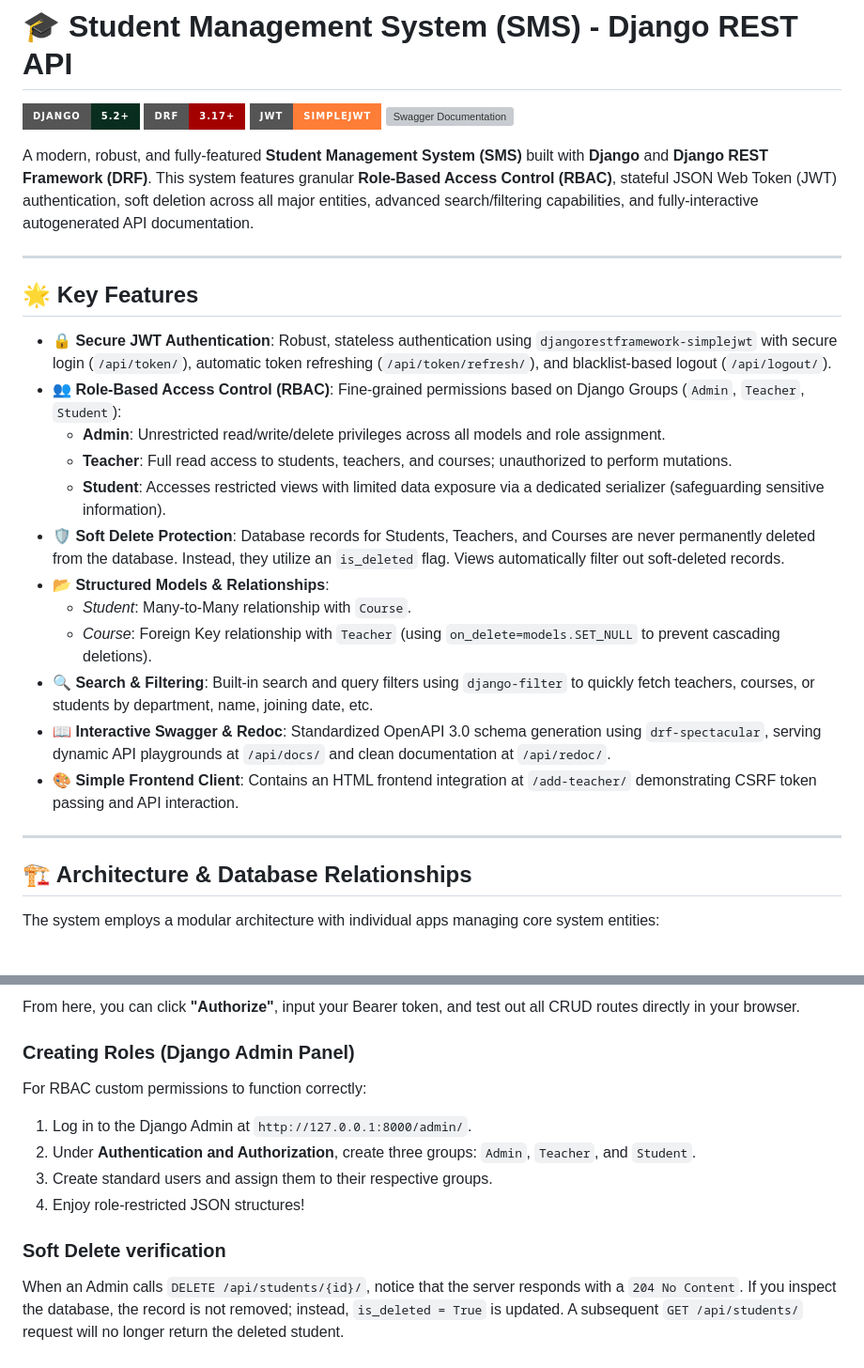
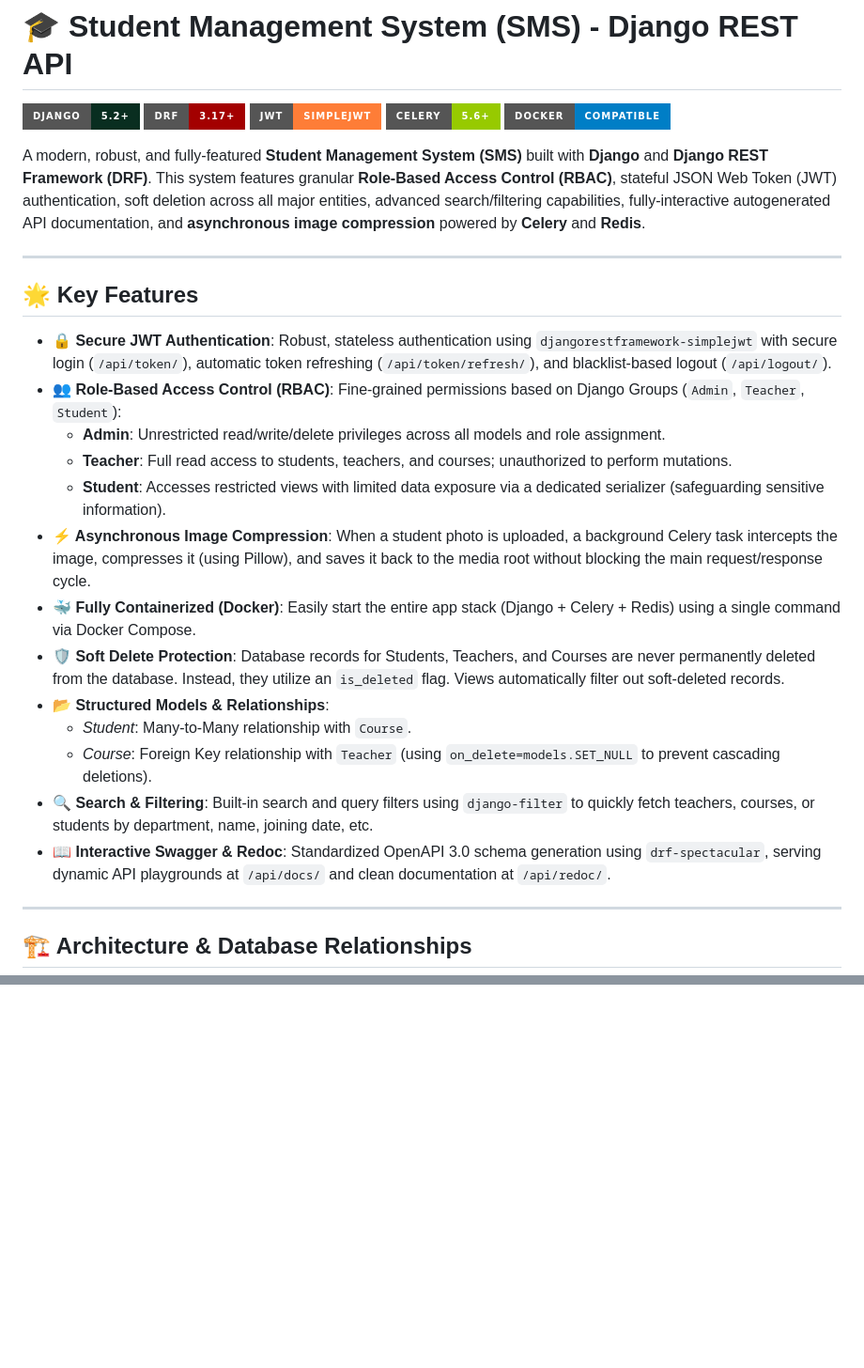
Before and after one commit to aastuknepal/student-management-system, a Markdown page: README.md, 2 parts joined by grey strips. Shown at 94% size. Drawn GitHub-style; badges without logos; blank space fills up the shorter version; grey boxes are pictures that could not be loaded.

Commit message:
docs: update README with Celery image compression, Docker support, and streamlined documentation

````diff
--- a/README.md
+++ b/README.md
@@ -3,9 +3,10 @@
 [![Django](https://img.shields.io/badge/Django-5.2+-092E20?style=for-the-badge&logo=django&logoColor=white)](https://www.djangoproject.com/)
 [![Django REST Framework](https://img.shields.io/badge/DRF-3.17+-A30000?style=for-the-badge&logo=django&logoColor=white)](https://www.django-rest-framework.org/)
 [![JWT Authentication](https://img.shields.io/badge/JWT-SimpleJWT-orange?style=for-the-badge&logo=json-web-tokens&logoColor=white)](https://django-rest-framework-simplejwt.readthedocs.io/)
-[![Swagger Documentation](https://img.shields.io/badge/API_Docs-Swagger_/_Redoc-blue?style=for-the-badge&logo=swagger&logoColor=white)](https://drf-spectacular.readthedocs.io/)
+[![Celery](https://img.shields.io/badge/Celery-5.6+-green?style=for-the-badge&logo=celery&logoColor=white)](https://docs.celeryq.dev/)
+[![Docker](https://img.shields.io/badge/Docker-Compatible-blue?style=for-the-badge&logo=docker&logoColor=white)](https://www.docker.com/)
 
-A modern, robust, and fully-featured **Student Management System (SMS)** built with **Django** and **Django REST Framework (DRF)**. This system features granular **Role-Based Access Control (RBAC)**, stateful JSON Web Token (JWT) authentication, soft deletion across all major entities, advanced search/filtering capabilities, and fully-interactive autogenerated API documentation.
+A modern, robust, and fully-featured **Student Management System (SMS)** built with **Django** and **Django REST Framework (DRF)**. This system features granular **Role-Based Access Control (RBAC)**, stateful JSON Web Token (JWT) authentication, soft deletion across all major entities, advanced search/filtering capabilities, fully-interactive autogenerated API documentation, and **asynchronous image compression** powered by **Celery** and **Redis**.
 
 ---
 
@@ -16,19 +17,18 @@ A modern, robust, and fully-featured **Student Management System (SMS)** built w
     *   **Admin**: Unrestricted read/write/delete privileges across all models and role assignment.
     *   **Teacher**: Full read access to students, teachers, and courses; unauthorized to perform mutations.
     *   **Student**: Accesses restricted views with limited data exposure via a dedicated serializer (safeguarding sensitive information).
+*   **⚡ Asynchronous Image Compression**: When a student photo is uploaded, a background Celery task intercepts the image, compresses it (using Pillow), and saves it back to the media root without blocking the main request/response cycle.
+*   **🐳 Fully Containerized (Docker)**: Easily start the entire app stack (Django + Celery + Redis) using a single command via Docker Compose.
 *   **🛡️ Soft Delete Protection**: Database records for Students, Teachers, and Courses are never permanently deleted from the database. Instead, they utilize an `is_deleted` flag. Views automatically filter out soft-deleted records.
 *   **📂 Structured Models & Relationships**:
     *   *Student*: Many-to-Many relationship with `Course`.
     *   *Course*: Foreign Key relationship with `Teacher` (using `on_delete=models.SET_NULL` to prevent cascading deletions).
 *   **🔍 Search & Filtering**: Built-in search and query filters using `django-filter` to quickly fetch teachers, courses, or students by department, name, joining date, etc.
 *   **📖 Interactive Swagger & Redoc**: Standardized OpenAPI 3.0 schema generation using `drf-spectacular`, serving dynamic API playgrounds at `/api/docs/` and clean documentation at `/api/redoc/`.
-*   **🎨 Simple Frontend Client**: Contains an HTML frontend integration at `/add-teacher/` demonstrating CSRF token passing and API interaction.
 
 ---
 
 ## 🏗️ Architecture & Database Relationships
-
-The system employs a modular architecture with individual apps managing core system entities:
 
 ```mermaid
 erDiagram
@@ -200,11 +74,0 @@ Open your browser and navigate to:
-From here, you can click **"Authorize"**, input your Bearer token, and test out all CRUD routes directly in your browser.
-
-### Creating Roles (Django Admin Panel)
-For RBAC custom permissions to function correctly:
-1. Log in to the Django Admin at `http://127.0.0.1:8000/admin/`.
-2. Under **Authentication and Authorization**, create three groups: `Admin`, `Teacher`, and `Student`.
-3. Create standard users and assign them to their respective groups.
-4. Enjoy role-restricted JSON structures!
-
-### Soft Delete verification
-When an Admin calls `DELETE /api/students/{id}/`, notice that the server responds with a `204 No Content`. If you inspect the database, the record is not removed; instead, `is_deleted = True` is updated. A subsequent `GET /api/students/` request will no longer return the deleted student.
````
Also changed, not shown: other parts of README.md (+1 -126 lines).
